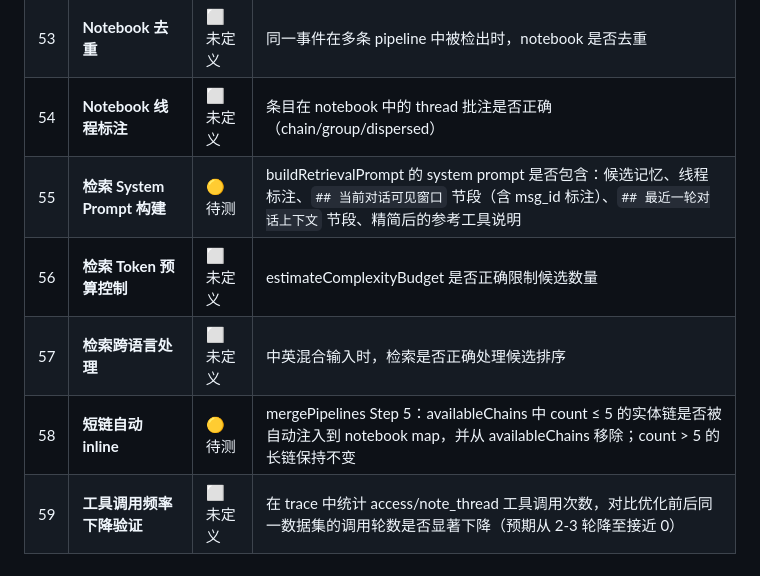
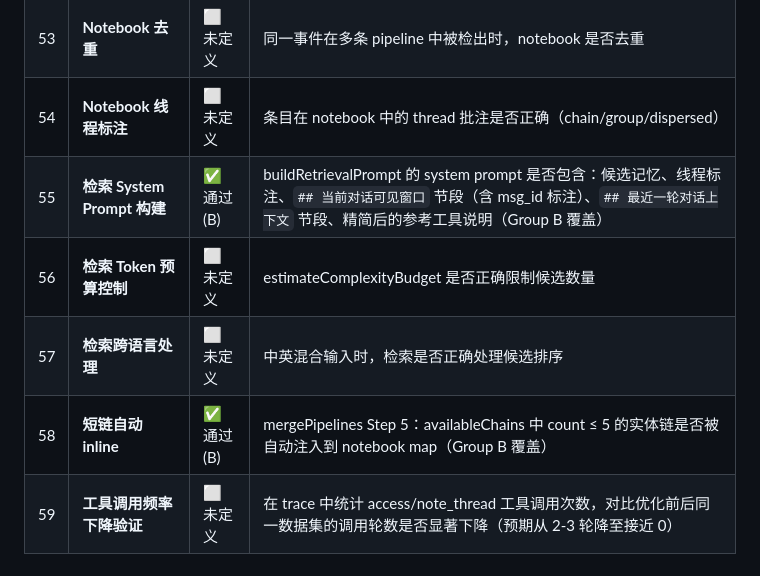
Before and after one commit to Melody-0321/NE-Memory, a Markdown page: test-cases/README.md, the part around one of its changes. GitHub-like rendering.

```diff
--- a/test-cases/README.md
+++ b/test-cases/README.md
@@ -104,10 +104,10 @@ runner 管理从 frontmatter 自动提取所有断言。无需 `tests` 数组。
 | 52 | **Pipeline 合并（四路）** | ⬜ 未定义 | BM25 + entity chains + LTM groups + 隐式实体发现是否正确合并 |
 | 53 | **Notebook 去重** | ⬜ 未定义 | 同一事件在多条 pipeline 中被检出时，notebook 是否去重 |
 | 54 | **Notebook 线程标注** | ⬜ 未定义 | 条目在 notebook 中的 thread 批注是否正确（chain/group/dispersed） |
-| 55 | **检索 System Prompt 构建** | 🟡 待测 | buildRetrievalPrompt 的 system prompt 是否包含：候选记忆、线程标注、`## 当前对话可见窗口` 节段（含 msg_id 标注）、`## 最近一轮对话上下文` 节段、精简后的参考工具说明 |
+| 55 | **检索 System Prompt 构建** | ✅ 通过 (B) | buildRetrievalPrompt 的 system prompt 是否包含：候选记忆、线程标注、`## 当前对话可见窗口` 节段（含 msg_id 标注）、`## 最近一轮对话上下文` 节段、精简后的参考工具说明（Group B 覆盖） |
 | 56 | **检索 Token 预算控制** | ⬜ 未定义 | estimateComplexityBudget 是否正确限制候选数量 |
 | 57 | **检索跨语言处理** | ⬜ 未定义 | 中英混合输入时，检索是否正确处理候选排序 |
-| 58 | **短链自动 inline** | 🟡 待测 | mergePipelines Step 5：availableChains 中 count ≤ 5 的实体链是否被自动注入到 notebook map，并从 availableChains 移除；count > 5 的长链保持不变 |
+| 58 | **短链自动 inline** | ✅ 通过 (B) | mergePipelines Step 5：availableChains 中 count ≤ 5 的实体链是否被自动注入到 notebook map（Group B 覆盖） |
 | 59 | **工具调用频率下降验证** | ⬜ 未定义 | 在 trace 中统计 access/note_thread 工具调用次数，对比优化前后同一数据集的调用轮数是否显著下降（预期从 2-3 轮降至接近 0） |
 
 ---
```
Also changed, not shown: other parts of test-cases/README.md (+8 -10 lines).
